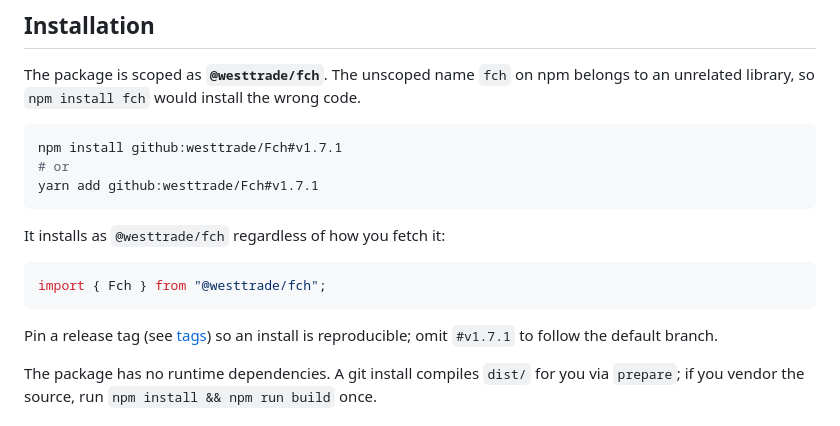
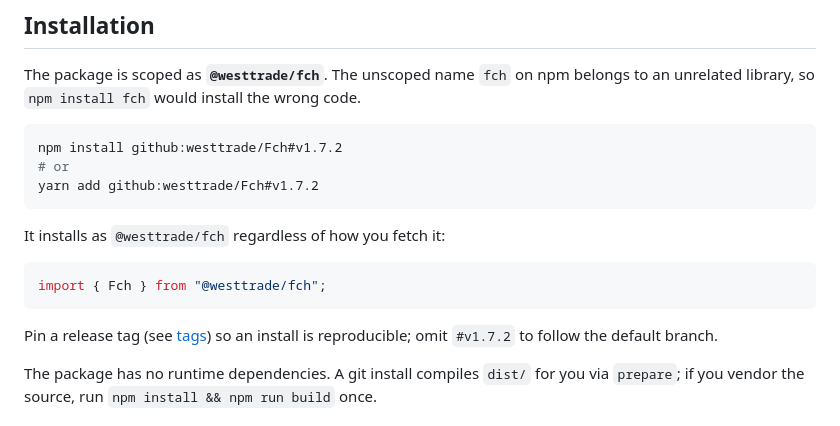
Before and after one commit to westtrade/Fch, a Markdown page: Readme.md, the part around the change. GitHub-like rendering.

````diff
--- a/Readme.md
+++ b/Readme.md
@@ -44,9 +44,9 @@ belongs to an unrelated library, so `npm install fch` would install the wrong
 code.
 
 ```bash
-npm install github:westtrade/Fch#v1.7.1
+npm install github:westtrade/Fch#v1.7.2
 # or
-yarn add github:westtrade/Fch#v1.7.1
+yarn add github:westtrade/Fch#v1.7.2
 ```
 
 It installs as `@westtrade/fch` regardless of how you fetch it:
@@ -56,7 +56,7 @@ import { Fch } from "@westtrade/fch";
 ```
 
 Pin a release tag (see [tags](https://github.com/westtrade/Fch/tags)) so an
-install is reproducible; omit `#v1.7.1` to follow the default branch.
+install is reproducible; omit `#v1.7.2` to follow the default branch.
 
 The package has no runtime dependencies. A git install compiles `dist/` for you
 via `prepare`; if you vendor the source, run `npm install && npm run build` once.
````
Also changed, not shown: docs-src/content/getting-started.md (+5 -5 lines).
